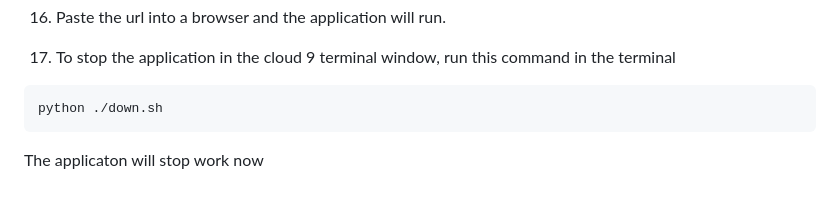
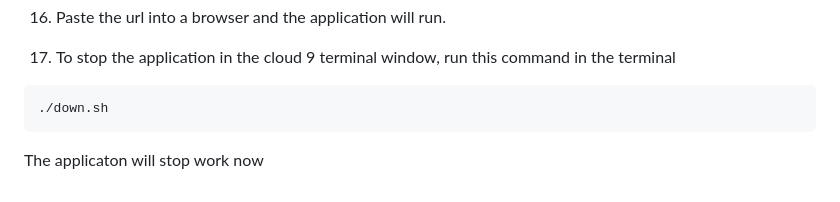
Before and after one commit to cs399f24/eventsManager, a Markdown page: README.md, the part around the change. Rendered like a GitHub page.

````diff
--- a/README.md
+++ b/README.md
@@ -162,6 +162,6 @@ and the frontend can be hosted on an S3 bucket.
 
 17. To stop the application in the cloud 9 terminal window, run this command in the terminal
    ```bash
-   python ./down.sh
+   ./down.sh
    ```
    The applicaton will stop work now
````
